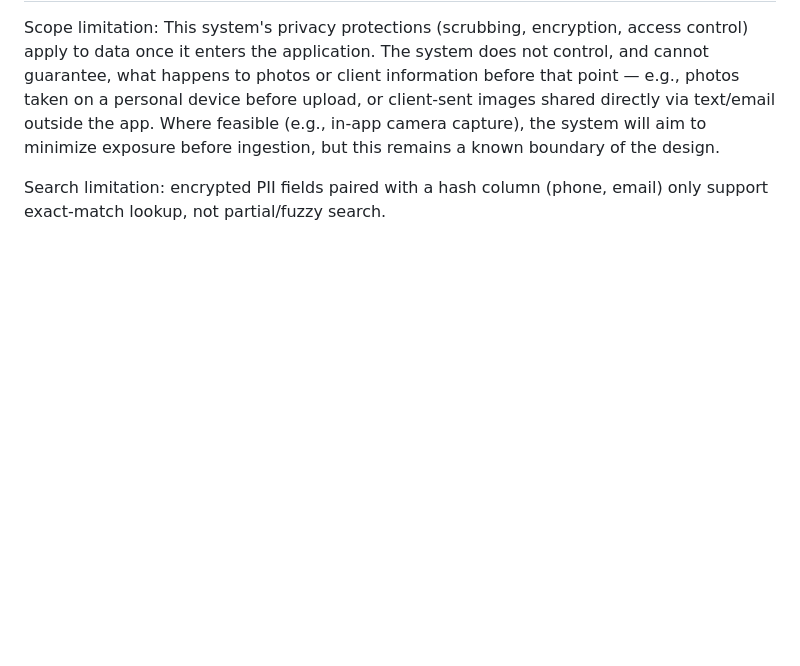
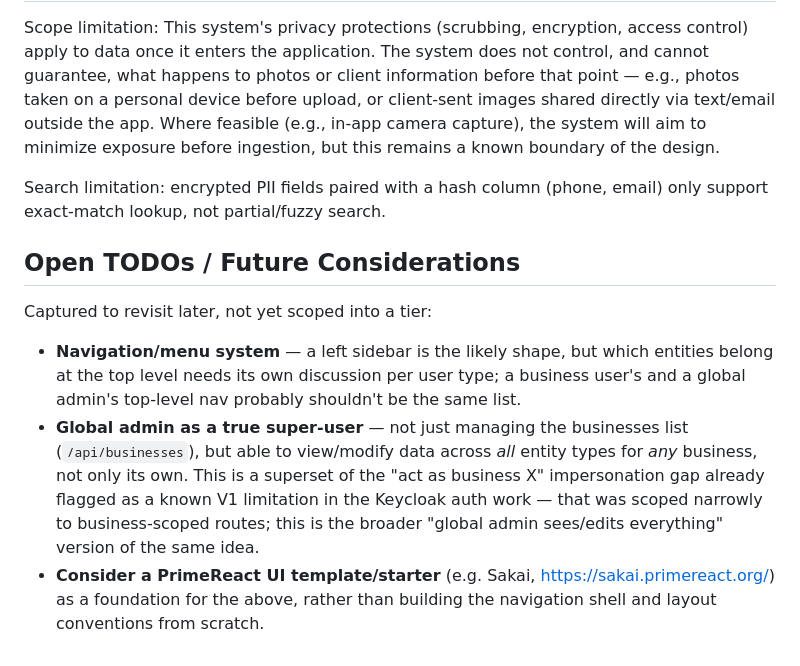
Before and after one commit to agibney/smart-carpentry, a Markdown page: docs/requirements.md, the part around the change. Rendered like a GitHub page; blank space fills up the shorter version.

Commit message:
Capture nav/menu, global-admin super-user, and UI template TODOs
Not scoped into a tier yet — just recording while top of mind: a left
sidebar nav (needs its own discussion of which entities belong at the top
level per user type), extending the global admin role into a true
super-user that can view/modify all entity types across any business (a
broader version of the "act as business X" gap already flagged in the
Keycloak auth work), and considering a PrimeReact UI starter template
(e.g. Sakai) as a foundation for both.

Co-Authored-By: Claude Sonnet 5 <noreply@anthropic.com>

```diff
--- a/docs/requirements.md
+++ b/docs/requirements.md
@@ -307,3 +307,20 @@ the design.
 
 Search limitation: encrypted PII fields paired with a hash column
 (phone, email) only support exact-match lookup, not partial/fuzzy search.
+
+## Open TODOs / Future Considerations
+Captured to revisit later, not yet scoped into a tier:
+- **Navigation/menu system** — a left sidebar is the likely shape, but which
+  entities belong at the top level needs its own discussion per user type;
+  a business user's and a global admin's top-level nav probably shouldn't
+  be the same list.
+- **Global admin as a true super-user** — not just managing the businesses
+  list (`/api/businesses`), but able to view/modify data across *all*
+  entity types for *any* business, not only its own. This is a superset of
+  the "act as business X" impersonation gap already flagged as a known V1
+  limitation in the Keycloak auth work — that was scoped narrowly to
+  business-scoped routes; this is the broader "global admin sees/edits
+  everything" version of the same idea.
+- **Consider a PrimeReact UI template/starter** (e.g. Sakai,
+  https://sakai.primereact.org/) as a foundation for the above, rather than
+  building the navigation shell and layout conventions from scratch.
```
